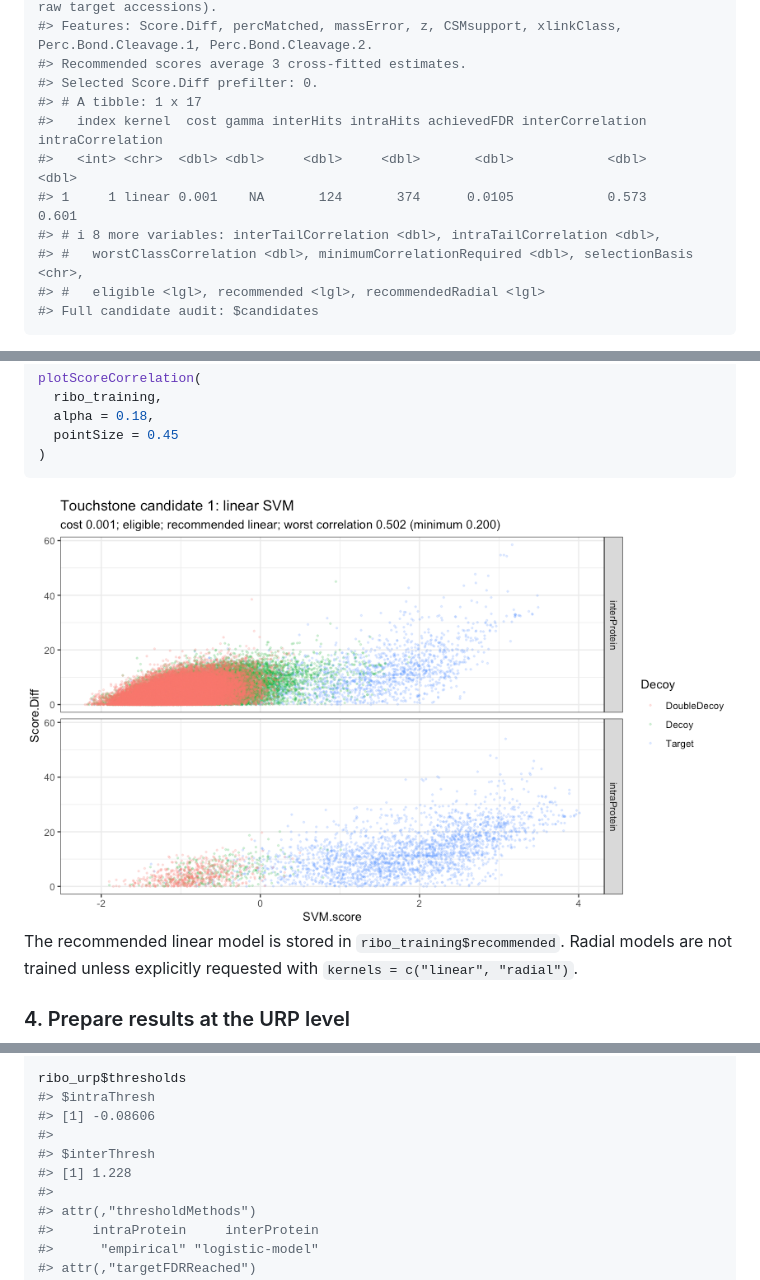
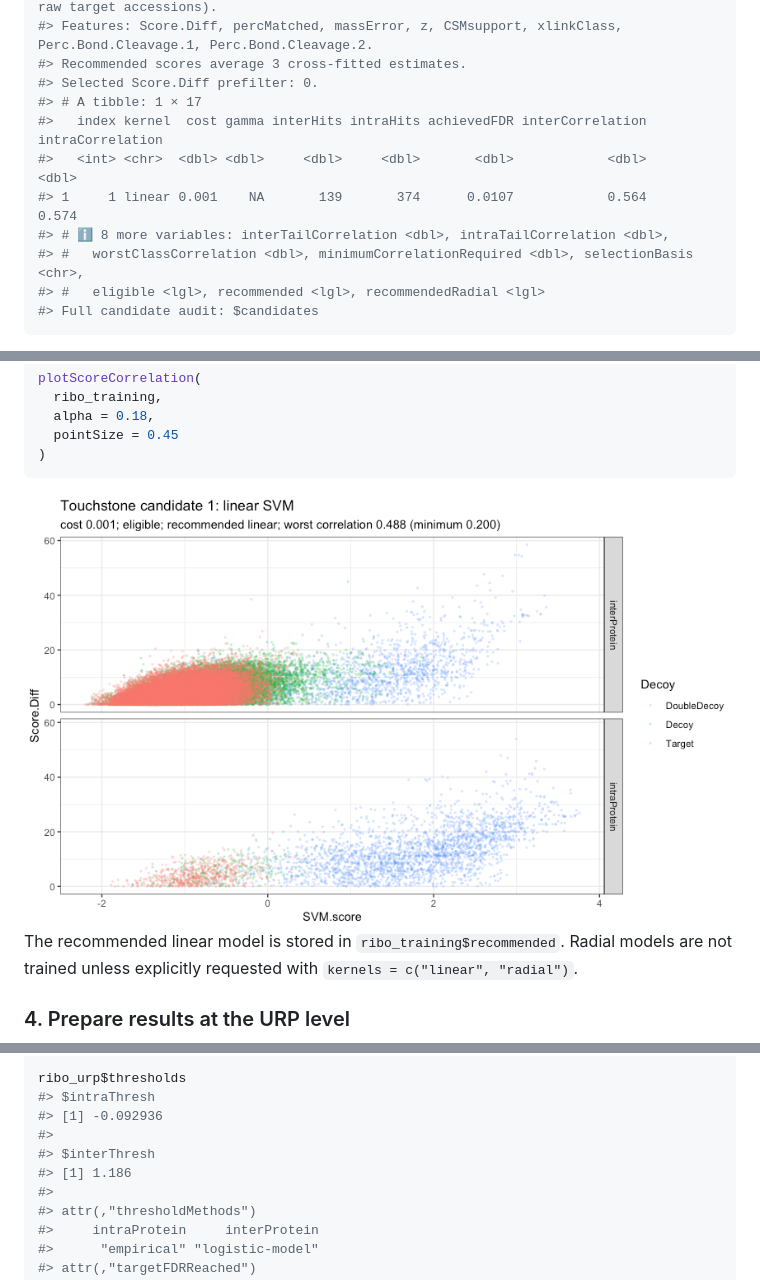
Before and after one commit to mtrnka/Touchstone, a Markdown page: README.md, 3 parts joined by grey strips. Drawn GitHub-style; pictures changed too: man/figures/README-score-correlation-1.png.

```diff
--- a/README.md
+++ b/README.md
@@ -175,11 +176,11 @@ ribo_training
 #> Features: Score.Diff, percMatched, massError, z, CSMsupport, xlinkClass, Perc.Bond.Cleavage.1, Perc.Bond.Cleavage.2.
 #> Recommended scores average 3 cross-fitted estimates.
 #> Selected Score.Diff prefilter: 0.
-#> # A tibble: 1 x 17
+#> # A tibble: 1 × 17
 #>   index kernel  cost gamma interHits intraHits achievedFDR interCorrelation intraCorrelation
 #>   <int> <chr>  <dbl> <dbl>     <dbl>     <dbl>       <dbl>            <dbl>            <dbl>
-#> 1     1 linear 0.001    NA       124       374      0.0105            0.573            0.601
-#> # i 8 more variables: interTailCorrelation <dbl>, intraTailCorrelation <dbl>,
+#> 1     1 linear 0.001    NA       139       374      0.0107            0.564            0.574
+#> # ℹ 8 more variables: interTailCorrelation <dbl>, intraTailCorrelation <dbl>,
 #> #   worstClassCorrelation <dbl>, minimumCorrelationRequired <dbl>, selectionBasis <chr>,
 #> #   eligible <lgl>, recommended <lgl>, recommendedRadial <lgl>
 #> Full candidate audit: $candidates
@@ -224,10 +225,10 @@ ribo_urp <- prepareCrosslinkResults(
 
 ribo_urp$thresholds
 #> $intraThresh
-#> [1] -0.08606
+#> [1] -0.092936
 #>
 #> $interThresh
-#> [1] 1.228
+#> [1] 1.186
 #>
 #> attr(,"thresholdMethods")
 #>     intraProtein     interProtein
```
Also changed, not shown: other parts of README.md (+18 -17 lines), ROADMAP.md (+1 -1 lines), man/figures/README-module-tile-1.png, man/figures/README-plot-urp-fdr-1.png, 1 other file.
